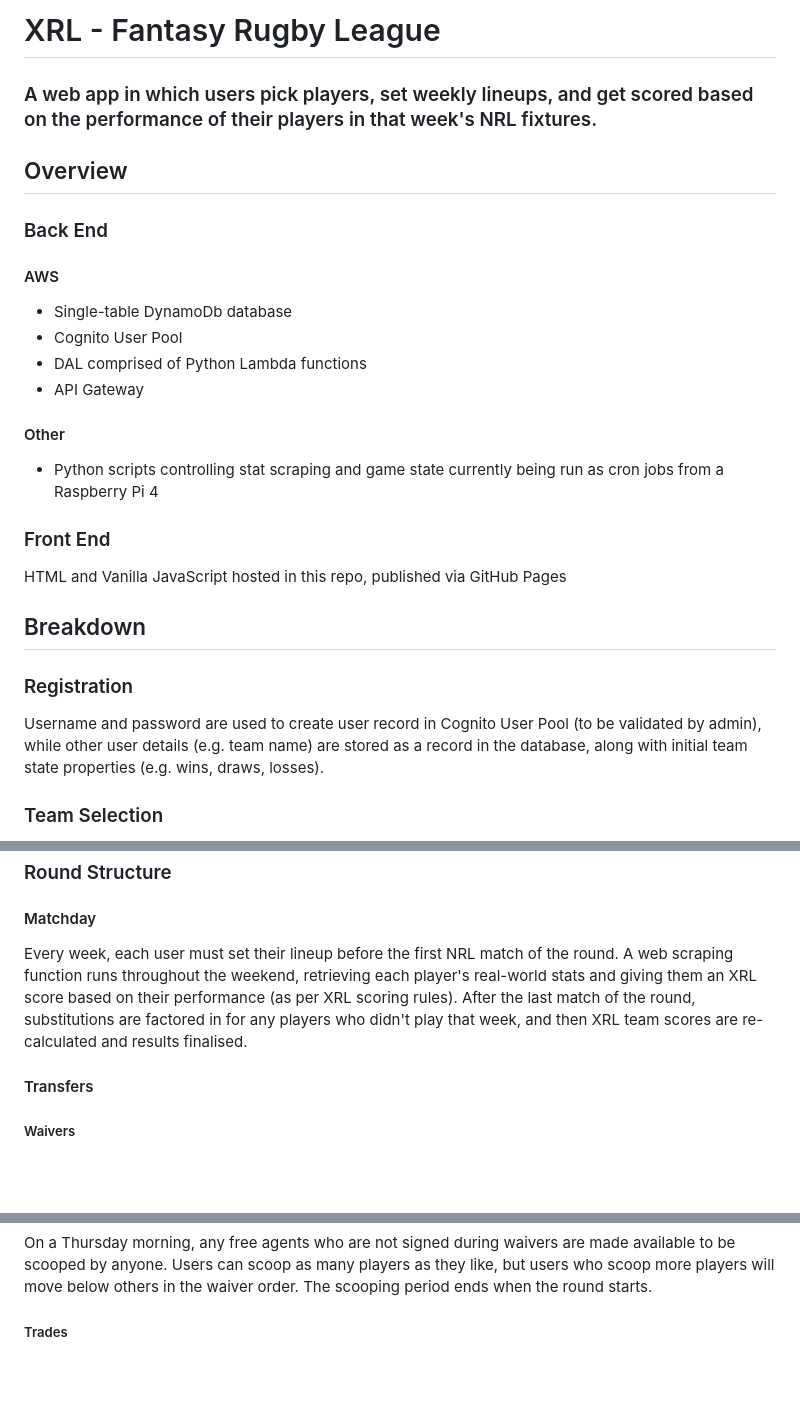
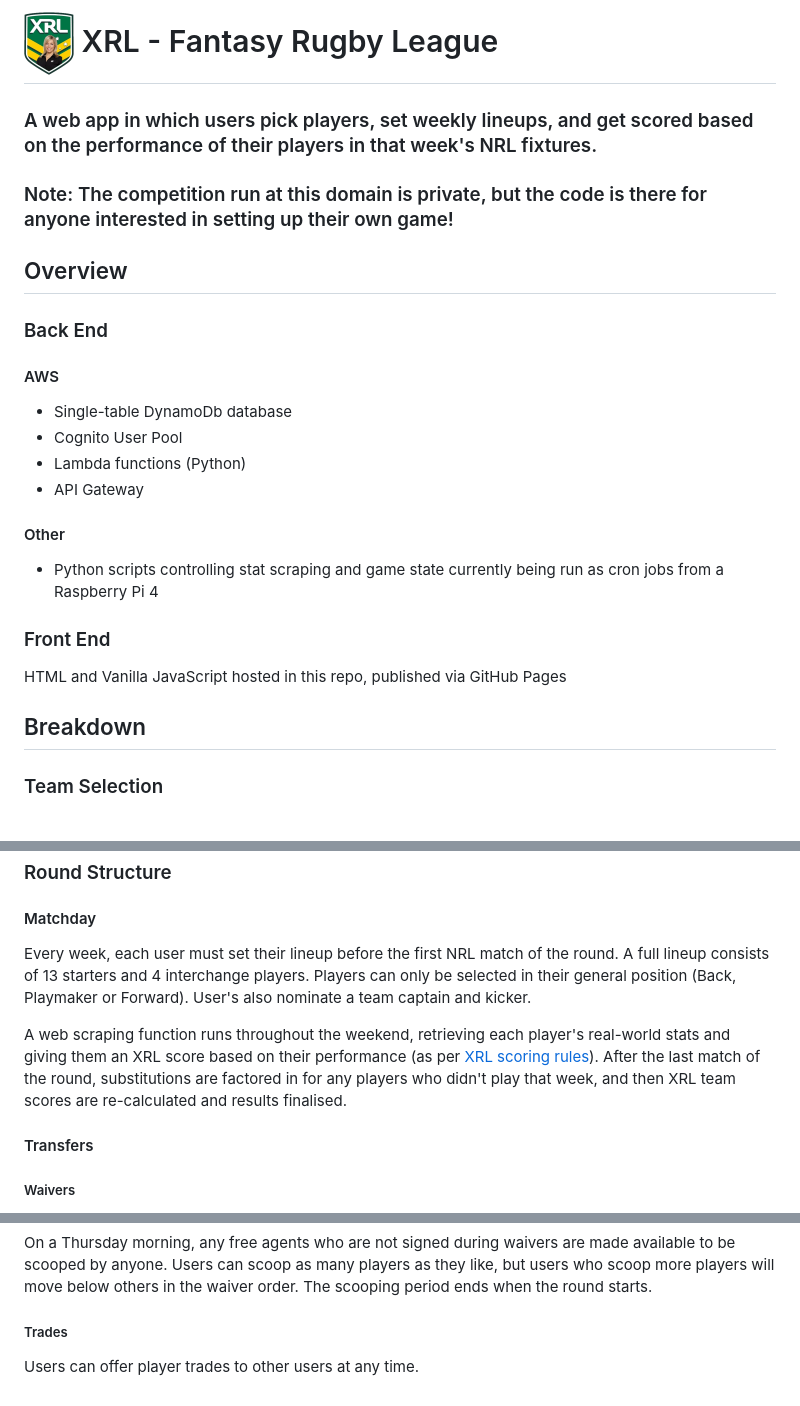
Before and after one commit to xrlcoach/xrlcoach.github.io, a Markdown page: README.md, 3 parts joined by grey strips. GitHub-like rendering; pictures changed too: static/xrl-logo-small.png (added); blank space fills up the shorter version.

```diff
--- a/README.md
+++ b/README.md
@@ -1,5 +1,7 @@
-# XRL - Fantasy Rugby League
+# ![alt text](./static/xrl-logo-small.png) XRL - Fantasy Rugby League
 ### A web app in which users pick players, set weekly lineups, and get scored based on the performance of their players in that week's NRL fixtures.
+
+### Note: The competition run at this domain is private, but the code is there for anyone interested in setting up their own game!
 
 ## Overview
 
@@ -7,7 +9,7 @@
 #### AWS
 * Single-table DynamoDb database
 * Cognito User Pool
-* DAL comprised of Python Lambda functions
+* Lambda functions (Python)
 * API Gateway
 
 #### Other
@@ -17,18 +19,19 @@
 HTML and Vanilla JavaScript hosted in this repo, published via GitHub Pages
 
 ## Breakdown
-### Registration
-Username and password are used to create user record in Cognito User Pool (to be validated by admin), while other user details (e.g. team name) are stored as a record in the database, along with initial team state properties (e.g. wins, draws, losses).
 ### Team Selection
 Database contains player profiles for all NRL players. Each NRL player can only belong to a single XRL team. Initial player draft is conducted externally, and teams are able to pick all their players in-game at the start of the season. After that, roster changes are limited to the waiver and scooping systems, and trades between XRL teams.
 ### Season Structure
 Over the course of the NRL season, the fantasy XRL teams go head-to-head in a round robin. The top teams go into a finals series which takes place over the final 4 weeks of the regular NRL season.
 ### Round Structure
 #### Matchday
-Every week, each user must set their lineup before the first NRL match of the round. A web scraping function runs throughout the weekend, retrieving each player's real-world stats and giving them an XRL score based on their performance (as per XRL scoring rules). After the last match of the round, substitutions are factored in for any players who didn't play that week, and then XRL team scores are re-calculated and results finalised.
+Every week, each user must set their lineup before the first NRL match of the round. A full lineup consists of 13 starters and 4 interchange players. Players can only be selected in their general position (Back, Playmaker or Forward). User's also nominate a team captain and kicker.
+
+A web scraping function runs throughout the weekend, retrieving each player's real-world stats and giving them an XRL score based on their performance (as per [XRL scoring rules](xrlcoach.github.io/rules)). After the last match of the round, substitutions are factored in for any players who didn't play that week, and then XRL team scores are re-calculated and results finalised.
 #### Transfers
 ##### Waivers
 From the start of the round (usually Thursday evening) up until Tuesday 12pm, users can add any unclaimed NRL players (free agents) to their preference list for the next round of player waivers. A function runs each Tuesday which allocates free agents to XRL teams in order of 'waiver rank'. This rank is then re-calculated based on which teams picked up players. Users can then make new preferences for a second round on Wednesdays.
 ##### Scooping
 On a Thursday morning, any free agents who are not signed during waivers are made available to be scooped by anyone. Users can scoop as many players as they like, but users who scoop more players will move below others in the waiver order. The scooping period ends when the round starts.
 ##### Trades
+Users can offer player trades to other users at any time.
```
